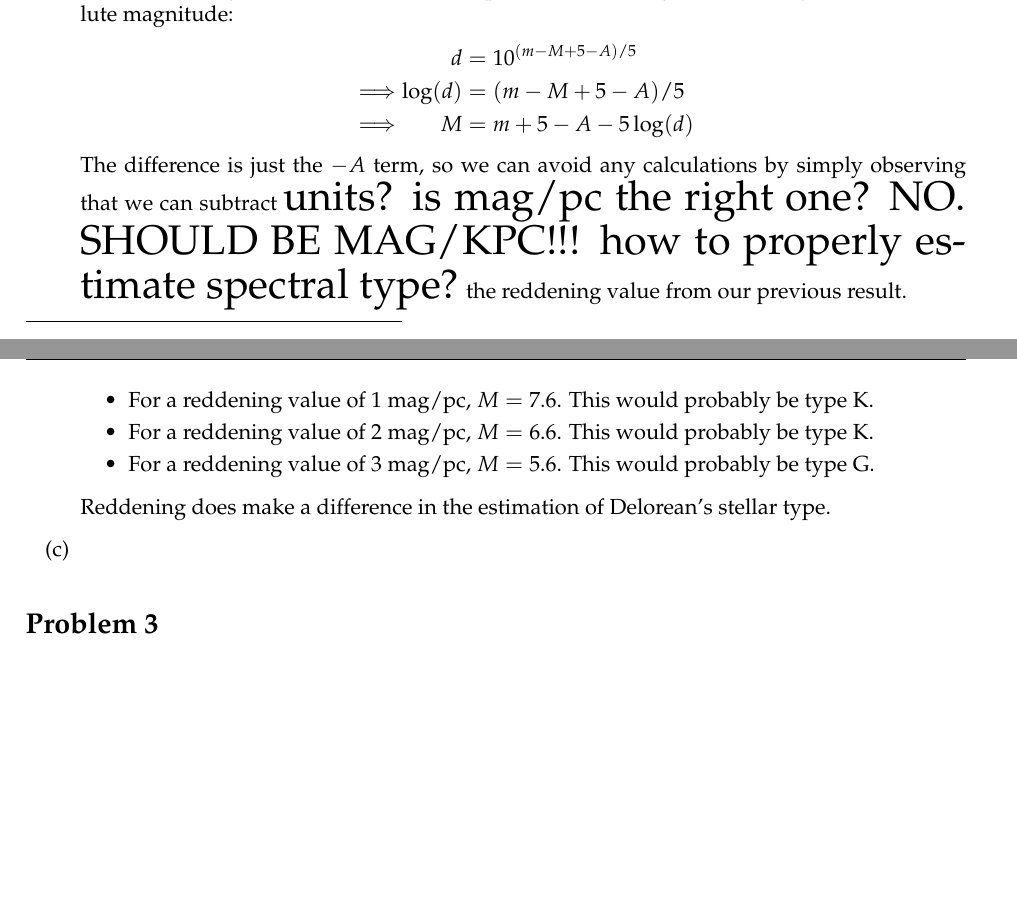
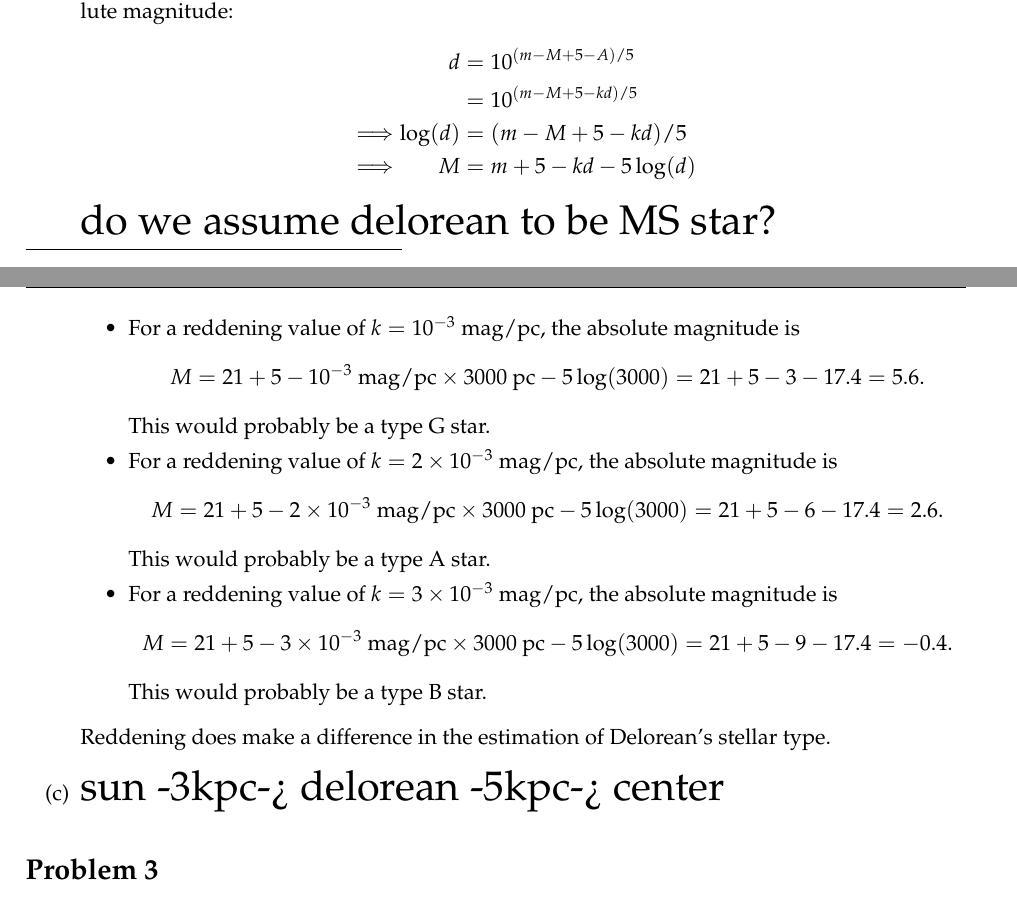
Before and after one commit to al-jshen/AST222, a LaTeX document (a1/a1.tex): two parts of pages 1 and 2 of 3, joined at a grey line, cut so that both start at the same text, the shorter picture padded with empty space. Compiled offline with pdfLaTeX.

Commit message:
a1 progress

```diff
--- a/a1/a1.tex
+++ b/a1/a1.tex
@@ -82,18 +82,31 @@
     \item We can rearrange the distance modulus equation, accounting for reddening, to isolate absolute magnitude:
         \begin{alignat*}{2}
             &&d &= 10^{(m - M + 5 - A) / 5} \\
-            \implies&&\log(d) &= (m-M+5-A)/5 \\
-            \implies&&M &= m+5-A - 5\log(d)
+            &&&= 10^{(m-M+5-kd)/5} \\
+            \implies&&\log(d) &= (m-M+5-kd)/5 \\
+            \implies&&M &= m+5-kd - 5\log(d)
         \end{align*}
-        The difference is just the $-A$ term, so we can avoid any calculations by simply observing that we can subtract {\huge units? is mag/pc the right one? NO. SHOULD BE MAG/KPC!!! how to properly estimate spectral type?} the reddening value from our previous result.
+        {\huge do we assume delorean to be MS star?}
         \begin{itemize}
-            \item For a reddening value of 1 mag/pc, $M=7.6$. This would probably be type K.
-            \item For a reddening value of 2 mag/pc, $M=6.6$. This would probably be type K.
-            \item For a reddening value of 3 mag/pc, $M=5.6$. This would probably be type G.
+            \item For a reddening value of $k=10^{-3}~{\rm mag/pc}$, the absolute magnitude is
+                \begin{align*}
+                    M = 21 + 5 - 10^{-3}~{\rm mag/pc}\times 3000~{\rm pc}- 5\log(3000) = 21 + 5 - 3 - 17.4 = 5.6.
+                \end{align*}
+                This would probably be a type G star.
+            \item For a reddening value of $k=2\times 10^{-3}~{\rm mag/pc}$, the absolute magnitude is
+                \begin{align*}
+                    M = 21 + 5 - 2\times 10^{-3}~{\rm mag/pc}\times 3000~{\rm pc}- 5\log(3000) = 21 + 5 - 6 - 17.4 = 2.6.
+                \end{align*}
+                This would probably be a type A star.
+            \item For a reddening value of $k=3\times 10^{-3}~{\rm mag/pc}$, the absolute magnitude is
+                    \begin{align*}
+                        M = 21 + 5 - 3\times 10^{-3}~{\rm mag/pc}\times 3000~{\rm pc}- 5\log(3000) = 21 + 5 - 9 - 17.4 = -0.4.
+                \end{align*}
+                This would probably be a type B star.
         \end{itemize}
         Reddening does make a difference in the estimation of Delorean's stellar type.
 
-    \item
+    \item {\huge sun -3kpc-> delorean -5kpc-> center}
 \end{enumerate}
 
 
```
Also changed, not shown: a1/a1.pdf, 3 other files.
